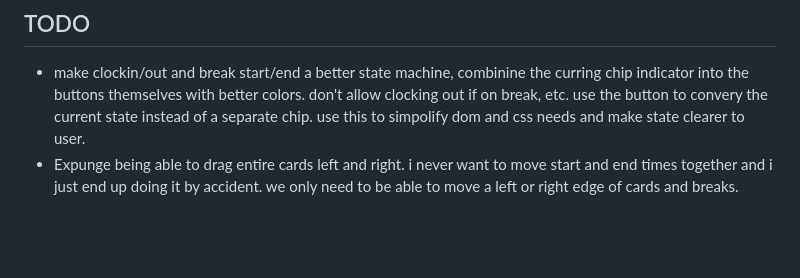
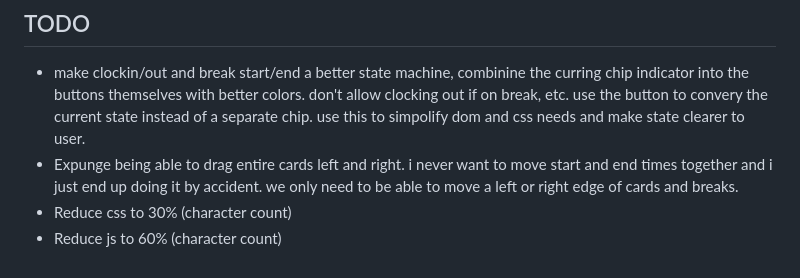
Before and after one commit to y2kbugger/TeamsTimecardHelper, a Markdown page: AGENT.md, the part around the change. Drawn GitHub-style; blank space fills up the shorter version.

Commit message:
Update todo

```diff
--- a/AGENT.md
+++ b/AGENT.md
@@ -59,3 +59,5 @@
 ## TODO
 - make clockin/out and break start/end a better state machine, combinine the curring chip indicator into the buttons themselves with better colors. don't allow clocking out if on break, etc. use the button to convery the current state instead of a separate chip. use this to simpolify dom and css needs and make state clearer to user.
 - Expunge being able to drag entire cards left and right. i never want to move start and end times together and i just end up doing it by accident. we only need to be able to move a left or right edge of cards and breaks.
+- Reduce css to 30% (character count)
+- Reduce js to 60% (character count)
```
